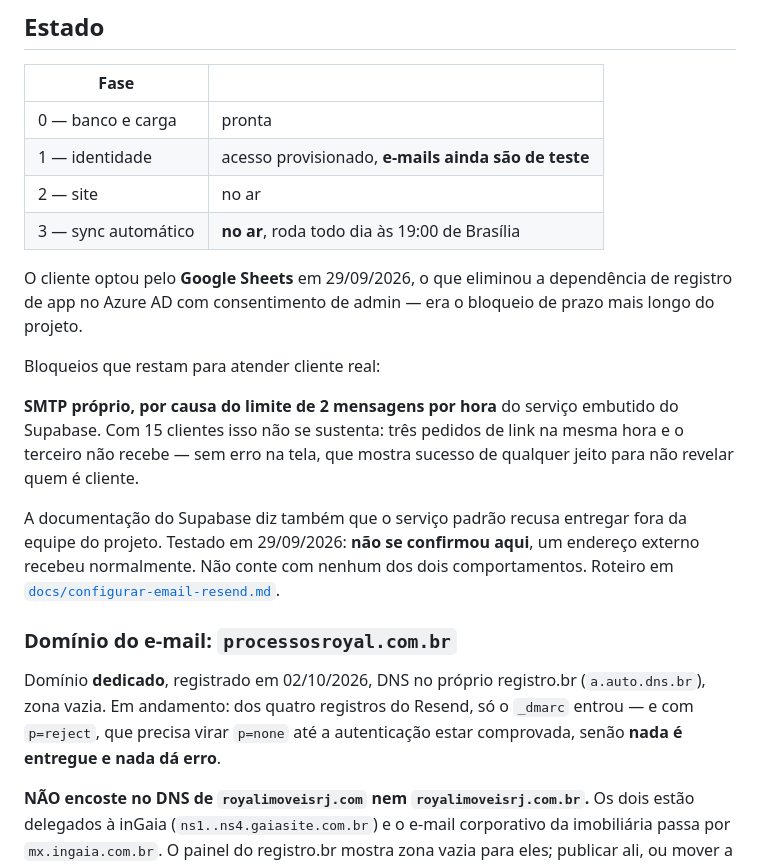
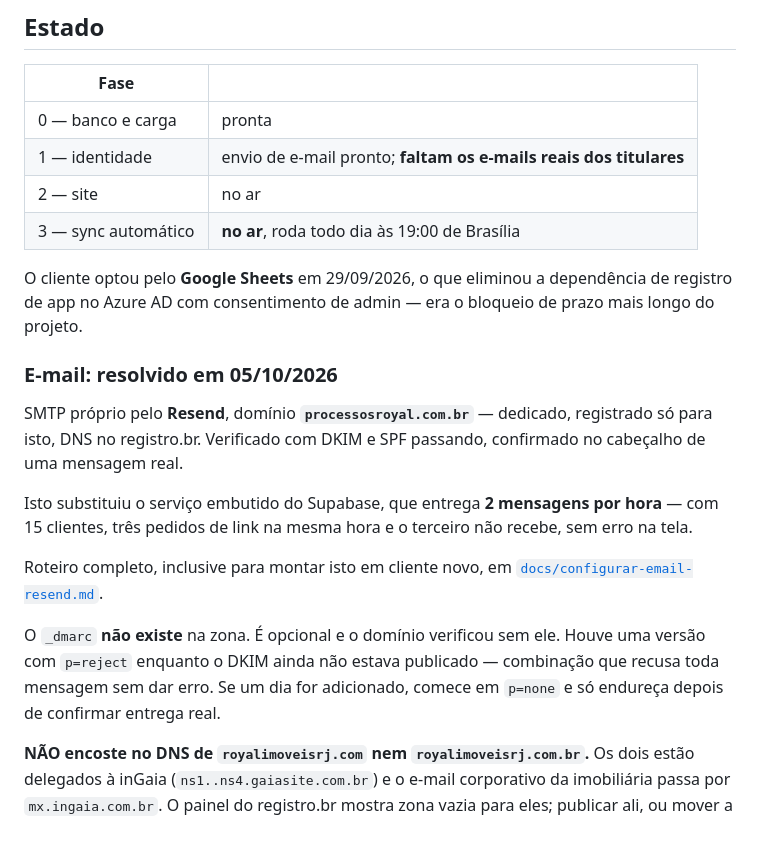
Before and after one commit to abner-valente/Site_StatusCliente, a Markdown page: CLAUDE.md, the part around the change. Rendered like a GitHub page; blank space fills up the shorter version.

Commit message:
Envio de e-mail concluído
SMTP próprio pelo Resend, domínio dedicado processosroyal.com.br, verificado
com DKIM e SPF passando — confirmado no cabeçalho de uma mensagem real, não só
no painel.

Substitui o serviço embutido do Supabase, limitado a 2 mensagens por hora. Com
15 clientes isso não se sustentava: três pedidos de link na mesma hora e o
terceiro ficava sem receber, sem erro em lugar nenhum.

O guia passa a ser roteiro para montar o mesmo em cliente novo e referência de
manutenção, em vez de pendência.

Registra que o _dmarc não existe na zona: é opcional, o domínio verificou sem
ele, e a versão anterior com p=reject enquanto o DKIM não estava publicado
recusaria toda mensagem sem dar erro. Se for adicionado um dia, começar em
p=none.

Co-Authored-By: Claude Opus 5 <noreply@anthropic.com>

```diff
--- a/CLAUDE.md
+++ b/CLAUDE.md
@@ -158,7 +158,7 @@ cada um cria e apaga os próprios dados.
 | Fase | |
 | --- | --- |
 | 0 — banco e carga | pronta |
-| 1 — identidade | acesso provisionado, **e-mails ainda são de teste** |
+| 1 — identidade | envio de e-mail pronto; **faltam os e-mails reais dos titulares** |
 | 2 — site | no ar |
 | 3 — sync automático | **no ar**, roda todo dia às 19:00 de Brasília |
 
@@ -166,25 +166,23 @@ O cliente optou pelo **Google Sheets** em 29/09/2026, o que eliminou a
 dependência de registro de app no Azure AD com consentimento de admin — era o
 bloqueio de prazo mais longo do projeto.
 
-Bloqueios que restam para atender cliente real:
+### E-mail: resolvido em 05/10/2026
 
-**SMTP próprio, por causa do limite de 2 mensagens por hora** do serviço
-embutido do Supabase. Com 15 clientes isso não se sustenta: três pedidos de
-link na mesma hora e o terceiro não recebe — sem erro na tela, que mostra
-sucesso de qualquer jeito para não revelar quem é cliente.
+SMTP próprio pelo **Resend**, domínio **`processosroyal.com.br`** — dedicado,
+registrado só para isto, DNS no registro.br. Verificado com DKIM e SPF
+passando, confirmado no cabeçalho de uma mensagem real.
 
-A documentação do Supabase diz também que o serviço padrão recusa entregar
-fora da equipe do projeto. Testado em 29/09/2026: **não se confirmou aqui**,
-um endereço externo recebeu normalmente. Não conte com nenhum dos dois
-comportamentos. Roteiro em
+Isto substituiu o serviço embutido do Supabase, que entrega **2 mensagens por
+hora** — com 15 clientes, três pedidos de link na mesma hora e o terceiro não
+recebe, sem erro na tela.
+
+Roteiro completo, inclusive para montar isto em cliente novo, em
 [`docs/configurar-email-resend.md`](docs/configurar-email-resend.md).
 
-### Domínio do e-mail: `processosroyal.com.br`
-
-Domínio **dedicado**, registrado em 02/10/2026, DNS no próprio registro.br
-(`a.auto.dns.br`), zona vazia. Em andamento: dos quatro registros do Resend,
-só o `_dmarc` entrou — e com `p=reject`, que precisa virar `p=none` até a
-autenticação estar comprovada, senão **nada é entregue e nada dá erro**.
+O `_dmarc` **não existe** na zona. É opcional e o domínio verificou sem ele.
+Houve uma versão com `p=reject` enquanto o DKIM ainda não estava publicado —
+combinação que recusa toda mensagem sem dar erro. Se um dia for adicionado,
+comece em `p=none` e só endureça depois de confirmar entrega real.
 
 **NÃO encoste no DNS de `royalimoveisrj.com` nem `royalimoveisrj.com.br`.**
 Os dois estão delegados à inGaia (`ns1..ns4.gaiasite.com.br`) e o e-mail
```
Also changed, not shown: docs/configurar-email-resend.md (+7 -2 lines).
